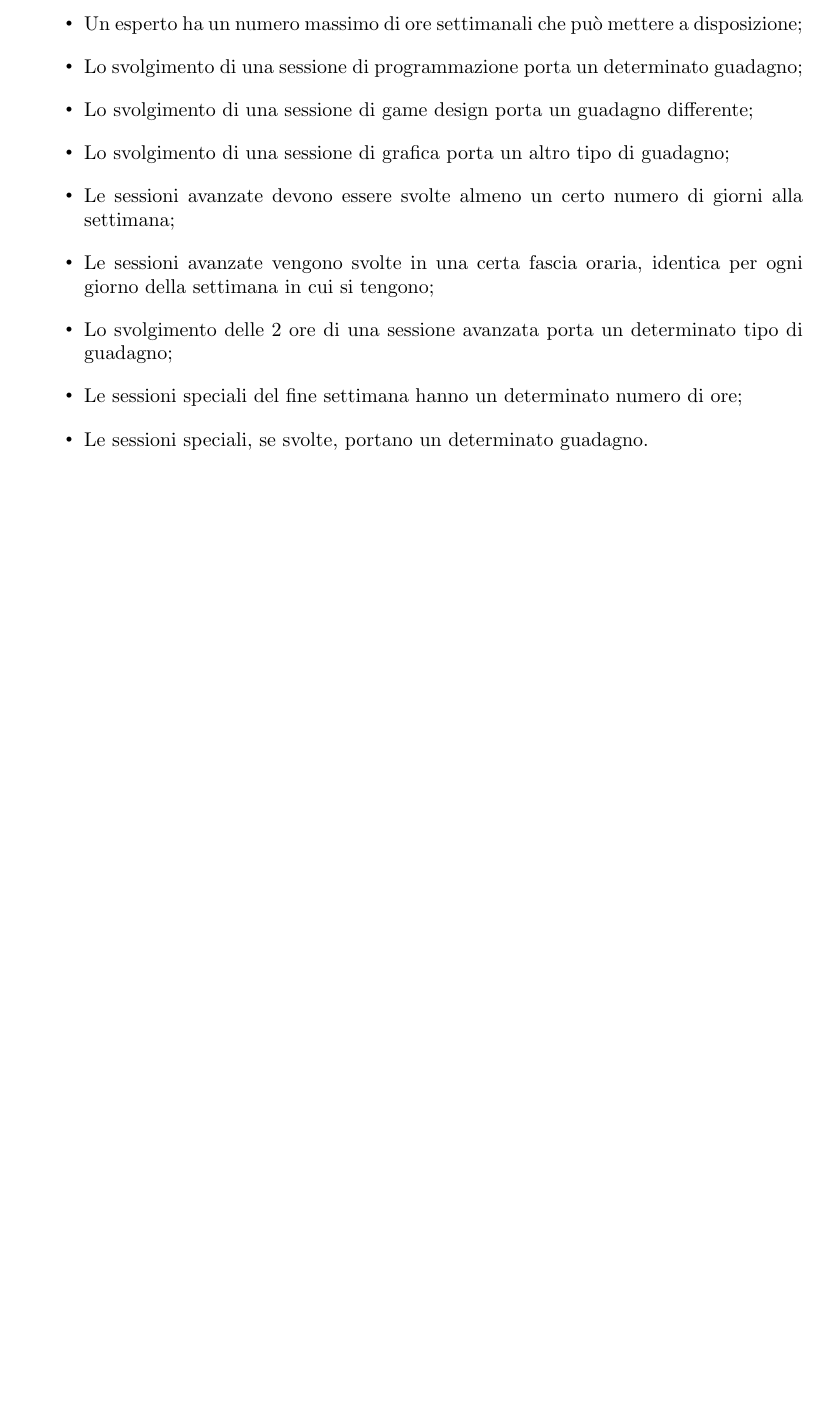
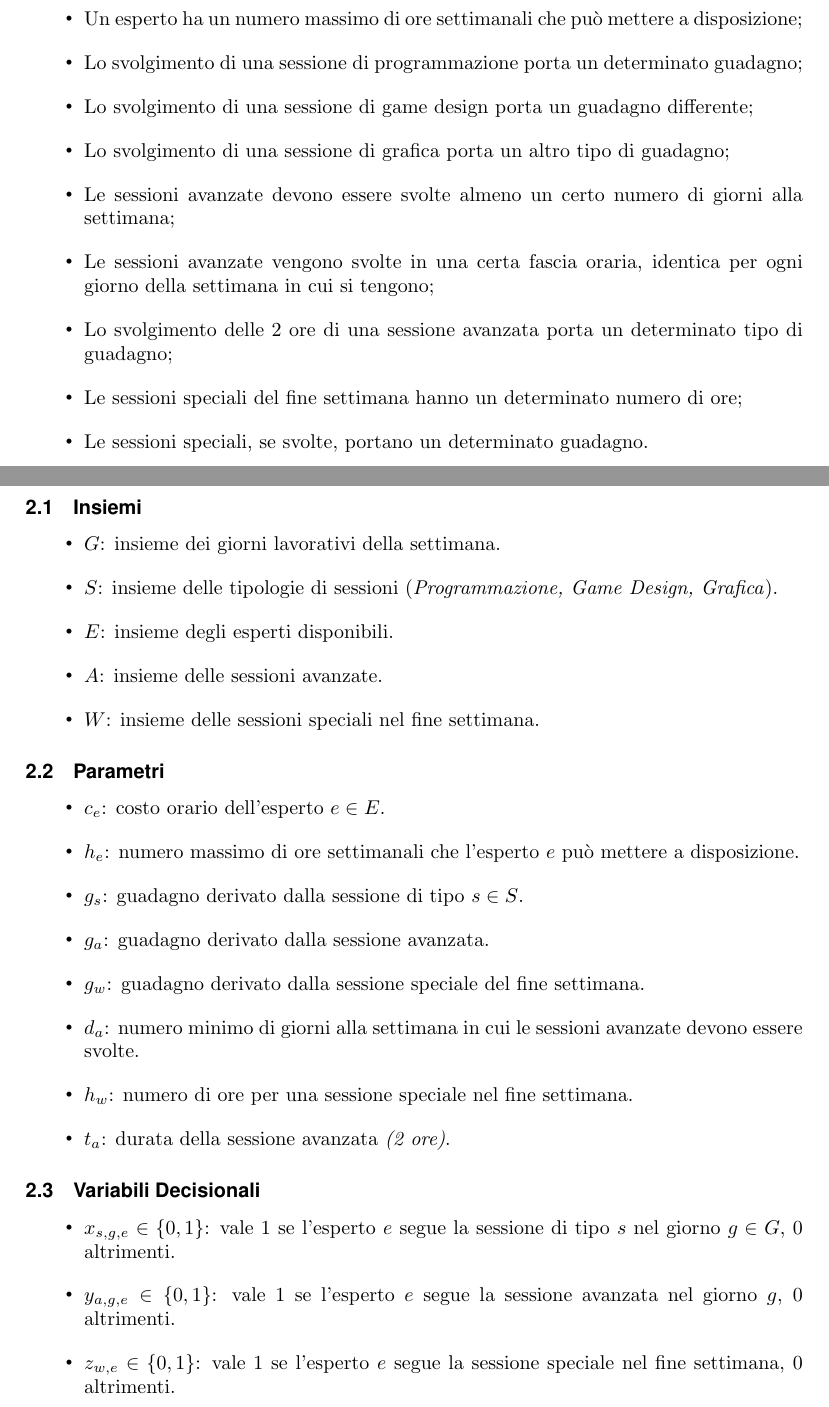
Before and after one commit to SerpenTaki/ProgettoRO-2025, a LaTeX document (relazione/Relazione.tex): part of page 2 of 2 before the commit and two parts of pages 2 and 3 of 4 after it, the two joined at a grey line, cut so that both start at the same text, the shorter picture padded with empty space. The pictures show the PDF file relazione/Relazione.pdf that the author committed with the source.

Commit message:
FO scritta

```diff
--- a/relazione/Relazione.tex
+++ b/relazione/Relazione.tex
@@ -90,4 +90,43 @@
         \item Le sessioni speciali del fine settimana hanno un determinato numero di ore;
         \item Le sessioni speciali, se svolte, portano un determinato guadagno.
     \end{itemize}
+    \section{Modello}
+    \subsection{Insiemi}
+    \begin{itemize}
+        \item $G$: insieme dei giorni lavorativi della settimana.
+        \item $S$: insieme delle tipologie di sessioni (\textit{Programmazione, Game Design, Grafica}).
+        \item $E$: insieme degli esperti disponibili.
+        \item $A$: insieme delle sessioni avanzate.
+        \item $W$: insieme delle sessioni speciali nel fine settimana.
+    \end{itemize}
+    \subsection{Parametri}
+    \begin{itemize}
+        \item $c_{e}$: costo orario dell'esperto $e \in E$.
+        \item $h_{e}$: numero massimo di ore settimanali che l'esperto $e$ può mettere a disposizione.
+        \item $g_{s}$: guadagno derivato dalla sessione di tipo $s \in S$.
+        \item $g_{a}$: guadagno derivato dalla sessione avanzata.
+        \item $g_{w}$: guadagno derivato dalla sessione speciale del fine settimana.
+        \item $d_{a}$: numero minimo di giorni alla settimana in cui le sessioni avanzate devono essere svolte.
+        \item $h_{w}$: numero di ore per una sessione speciale nel fine settimana.
+        \item $t_{a}$: durata della sessione avanzata \textit{(2 ore)}.
+    \end{itemize}
+    \subsection{Variabili Decisionali}
+    \begin{itemize}
+        \item $x_{s,g,e} \in \{0,1\}$: vale 1 se l'esperto $e$ segue la sessione di tipo $s$ nel giorno $g \in G$, 0 altrimenti.
+        \item $y_{a,g,e} \in \{0,1\}$: vale 1 se l'esperto $e$ segue la sessione avanzata nel giorno $g$, 0 altrimenti.
+        \item $z_{w,e} \in \{0,1\}$: vale 1 se l'esperto $e$ segue la sessione speciale nel fine settimana, 0 altrimenti.
+    \end{itemize}
+    \subsection{Funzione Obiettivo}
+    L'obiettivo è quello di \textbf{massimizzare} il guadagno netto, calcolato come la differenza tra i guadagni derivati dalle sessioni e i costi degli esperti:
+    \begin{equation}
+        \max \sum_{g \in G}\sum_{s \in S}\sum_{e \in E} g_s \cdot x_{s,g,e} + \sum_{g \in G}\sum_{e \in E} g_a \cdot y_{a,g,e} + \sum_{e \in E} g_w \cdot z_{w,e} - \sum_{e \in E} c_e \cdot h_e
+    \end{equation}
+    dove:
+    \begin{itemize}
+        \item $x_{s,g,e}$: indica se l'espertp $e$ tiene una sessione di tipo $s$ nel giorno $g$.
+        \item $y_{a,g,e}$: indica se l'esperto $e$ tiene una sessione avanzata nel giorno $g$.
+        \item $z_{w,e}$: indica se l'esperto $e$ tiene una sessione speciale nel fine settimana.
+        \item $h_e$: numero di ore settimanali che l'esperto $e$ ha effettuato.
+    \end{itemize}
+
 \end{document}
```
Also changed, not shown: relazione/Relazione.pdf, 5 other files.
